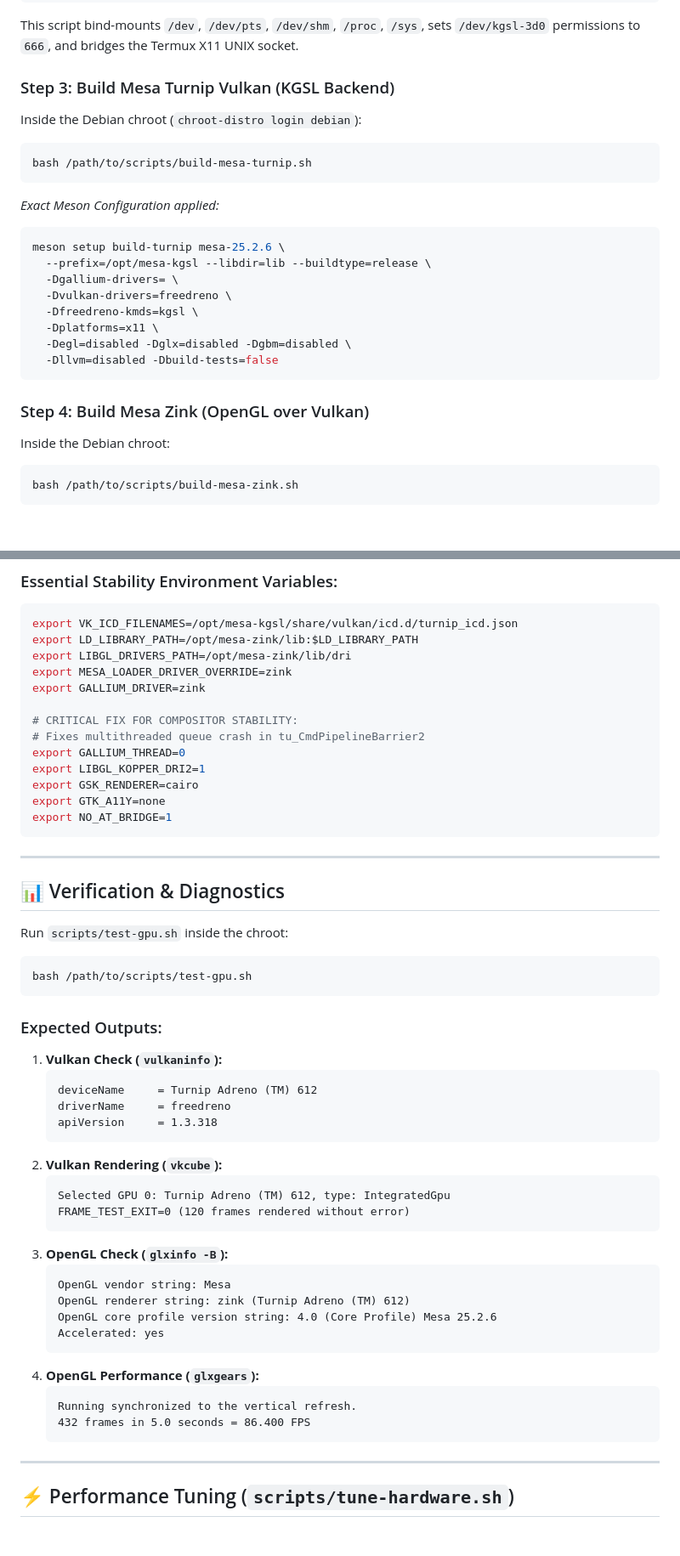
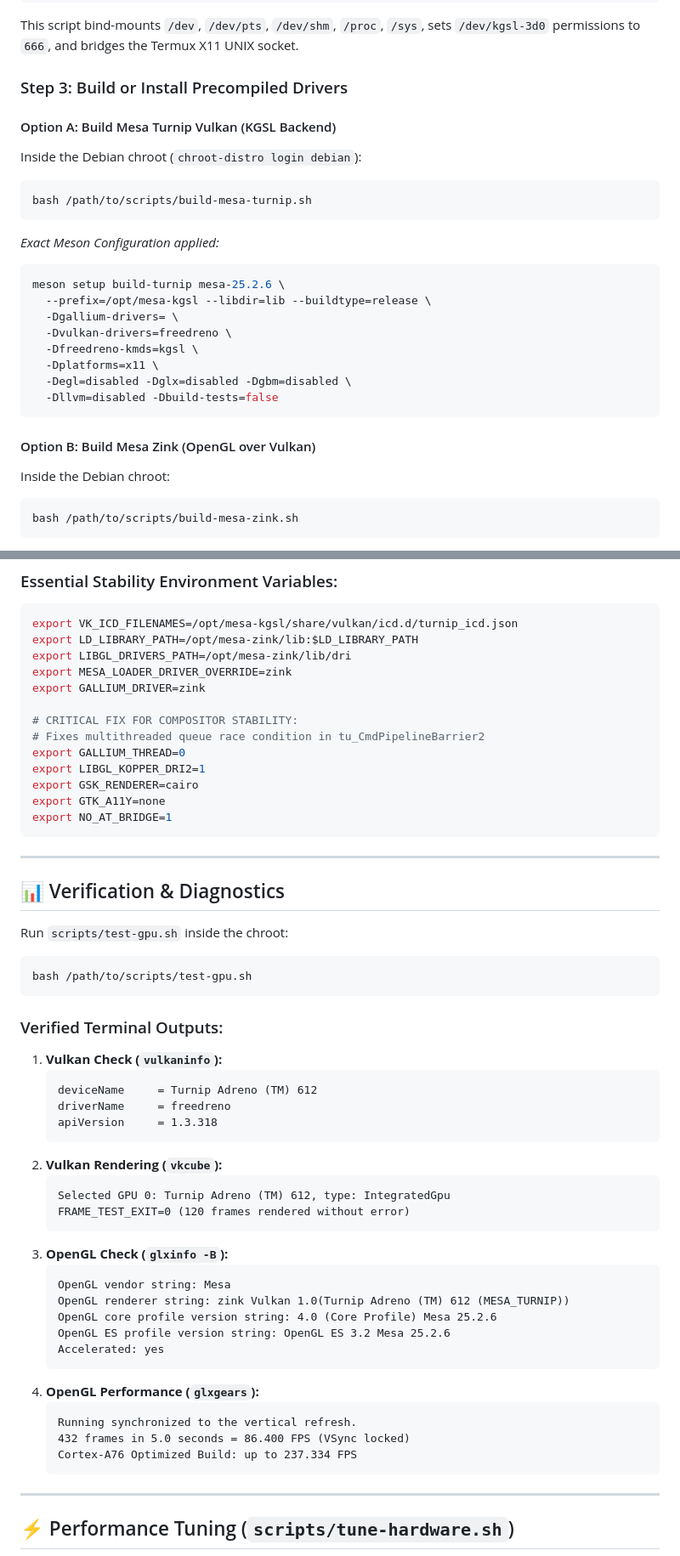
Before and after one commit to JonathanA-P/adrenux, a Markdown page: README.md, 2 parts joined by grey strips. Shown at 85% size. Drawn GitHub-style; blank space fills up the shorter version.

````diff
--- a/README.md
+++ b/README.md
@@ -92,12 +110,14 @@ su -c "sh /path/to/scripts/mount-chroot.sh"
 ```
 This script bind-mounts `/dev`, `/dev/pts`, `/dev/shm`, `/proc`, `/sys`, sets `/dev/kgsl-3d0` permissions to `666`, and bridges the Termux X11 UNIX socket.
 
-### Step 3: Build Mesa Turnip Vulkan (KGSL Backend)
+### Step 3: Build or Install Precompiled Drivers
 
+#### Option A: Build Mesa Turnip Vulkan (KGSL Backend)
 Inside the Debian chroot (`chroot-distro login debian`):
 ```bash
 bash /path/to/scripts/build-mesa-turnip.sh
 ```
+
 *Exact Meson Configuration applied:*
 ```bash
 meson setup build-turnip mesa-25.2.6 \
@@ -110,8 +130,7 @@ meson setup build-turnip mesa-25.2.6 \
   -Dllvm=disabled -Dbuild-tests=false
 ```
 
-### Step 4: Build Mesa Zink (OpenGL over Vulkan)
-
+#### Option B: Build Mesa Zink (OpenGL over Vulkan)
 Inside the Debian chroot:
 ```bash
 bash /path/to/scripts/build-mesa-zink.sh
@@ -161,7 +186,7 @@ export MESA_LOADER_DRIVER_OVERRIDE=zink
 export GALLIUM_DRIVER=zink
 
 # CRITICAL FIX FOR COMPOSITOR STABILITY:
-# Fixes multithreaded queue crash in tu_CmdPipelineBarrier2
+# Fixes multithreaded queue race condition in tu_CmdPipelineBarrier2
 export GALLIUM_THREAD=0
 export LIBGL_KOPPER_DRI2=1
 export GSK_RENDERER=cairo
@@ -178,7 +203,7 @@ Run `scripts/test-gpu.sh` inside the chroot:
 bash /path/to/scripts/test-gpu.sh
 ```
 
-### Expected Outputs:
+### Verified Terminal Outputs:
 
 1. **Vulkan Check (`vulkaninfo`):**
    ```text
@@ -194,14 +219,16 @@ bash /path/to/scripts/test-gpu.sh
 3. **OpenGL Check (`glxinfo -B`):**
    ```text
    OpenGL vendor string: Mesa
-   OpenGL renderer string: zink (Turnip Adreno (TM) 612)
+   OpenGL renderer string: zink Vulkan 1.0(Turnip Adreno (TM) 612 (MESA_TURNIP))
    OpenGL core profile version string: 4.0 (Core Profile) Mesa 25.2.6
+   OpenGL ES profile version string: OpenGL ES 3.2 Mesa 25.2.6
    Accelerated: yes
    ```
 4. **OpenGL Performance (`glxgears`):**
    ```text
    Running synchronized to the vertical refresh.
-   432 frames in 5.0 seconds = 86.400 FPS
+   432 frames in 5.0 seconds = 86.400 FPS (VSync locked)
+   Cortex-A76 Optimized Build: up to 237.334 FPS
    ```
 
 ---
````
Also changed, not shown: other parts of README.md (+25 -1 lines), assets/debian-neofetch.png (added), assets/gnome-desktop.png (added), assets/gpu-test.png (added), 2 other files.
